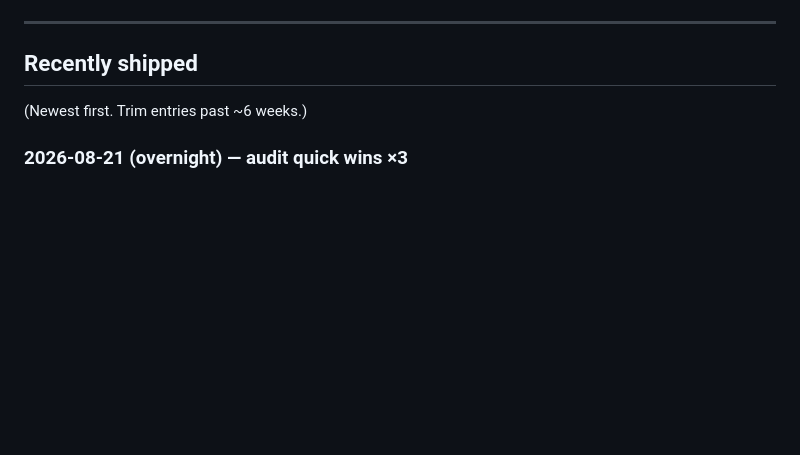
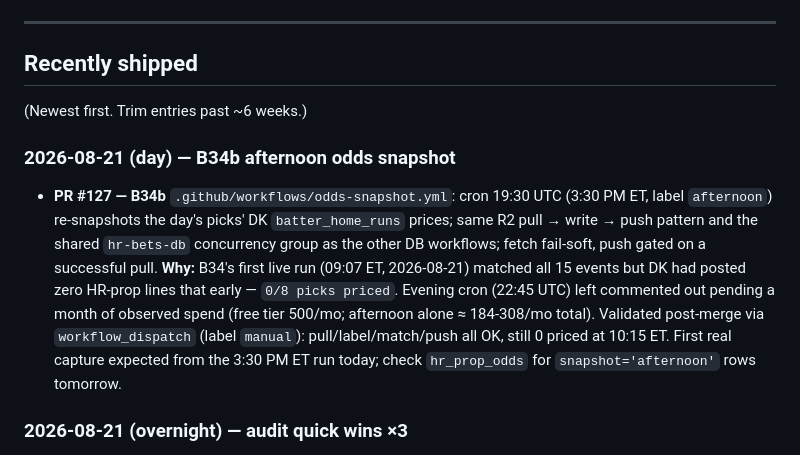
Before and after one commit to pablokunkel/mlb_bets_project, a Markdown page: BACKLOG.md, the part around the change. Rendered like a GitHub page; blank space fills up the shorter version.

Commit message:
BACKLOG: B34b shipped (#127) — afternoon odds snapshot; B34 first-run 0/8 finding recorded
Co-Authored-By: Claude Fable 5 <noreply@anthropic.com>

```diff
--- a/BACKLOG.md
+++ b/BACKLOG.md
@@ -1107,6 +1107,10 @@ Open questions before this is worth scoping: which markets are actually offered
 
 (Newest first. Trim entries past ~6 weeks.)
 
+### 2026-08-21 (day) — B34b afternoon odds snapshot
+
+- **PR #127 — B34b** `.github/workflows/odds-snapshot.yml`: cron 19:30 UTC (3:30 PM ET, label `afternoon`) re-snapshots the day's picks' DK `batter_home_runs` prices; same R2 pull → write → push pattern and the shared `hr-bets-db` concurrency group as the other DB workflows; fetch fail-soft, push gated on a successful pull. **Why:** B34's first live run (09:07 ET, 2026-08-21) matched all 15 events but DK had posted zero HR-prop lines that early — `0/8 picks priced`. Evening cron (22:45 UTC) left commented out pending a month of observed spend (free tier 500/mo; afternoon alone ≈ 184-308/mo total). Validated post-merge via `workflow_dispatch` (label `manual`): pull/label/match/push all OK, still 0 priced at 10:15 ET. First real capture expected from the 3:30 PM ET run today; check `hr_prop_odds` for `snapshot='afternoon'` rows tomorrow.
+
 ### 2026-08-21 (overnight) — audit quick wins ×3
 
 - **PR #121 — audit P0-2a** plausibility guard on the synthetic power inputs: `score_power` treats physically impossible values (EV outside [75,99], barrel outside [0,28], HR/FB outside [0,35]) as MISSING — skipped, never clamped — with a `[power-guard]` warning. Bit-identical scores verified for all plausible inputs (10,584-combo grid, 0 mismatches); the audit's 127-mph row drops 56.9 → 35.4. Follow-up filed below: extend bounds to `iso`/`xwoba_contact` with the min-AB filter (the same garbage row carried an impossible ISO 2.25, which still scores).
```
